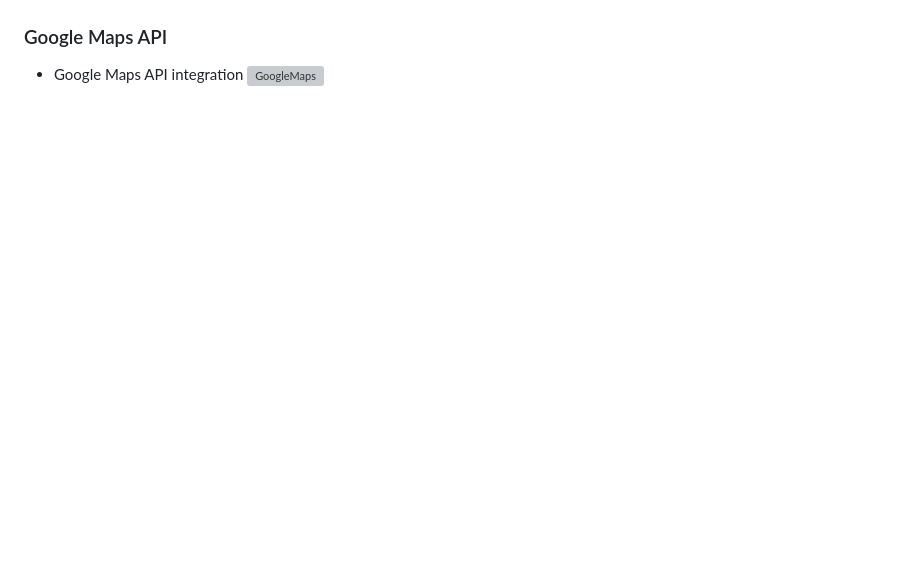
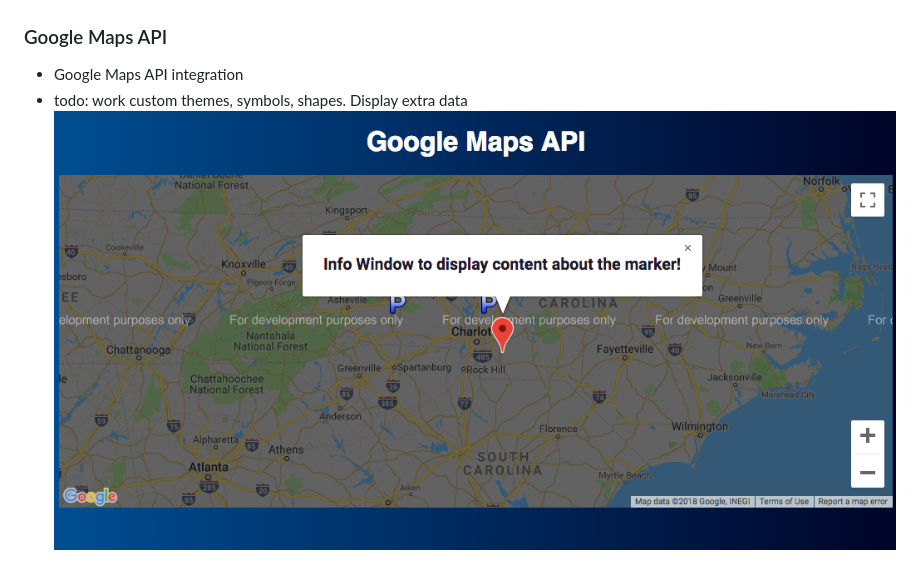
Before and after one commit to mercerbe/Crash-Courses, a Markdown page: README.md, the part around the change. Rendered like a GitHub page; pictures changed too: images/googlemapsapi.png (added); blank space fills up the shorter version; grey boxes are pictures that could not be loaded.

Commit message:
basic google maps API markers

```diff
--- a/README.md
+++ b/README.md
@@ -19,4 +19,5 @@ Small Projects and Library/ Component testing
 
 ### Google Maps API
 - Google Maps API integration
-![GoogleMaps](./images/GoogleAPI.png)
+- todo: work custom themes, symbols, shapes. Display extra data
+![GoogleMaps](./images/googlemapsapi.png)
```
Also changed, not shown: 1 other file.
